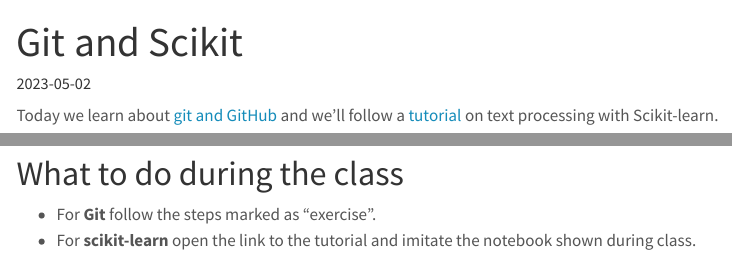
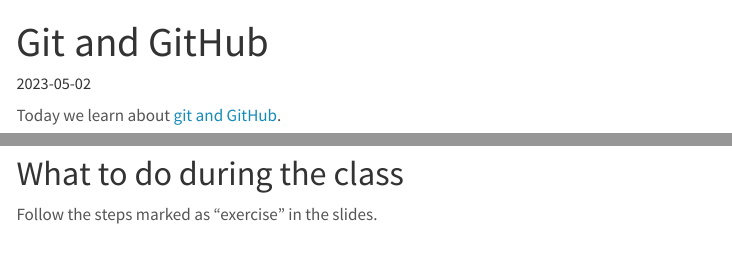
Before and after one commit to montesmariana/python-course, a Quarto document (classes/2023-05-02-git.qmd): the page in a window 1100 px wide, from its top, and a second part further down, joined at a grey line. Rendered offline with R 4.5, knitr and Pandoc in place of Quarto, with nearby package versions; menus at the side of the page are left out.

Commit message:
update git class

````diff
--- a/classes/2023-05-02-git.qmd
+++ b/classes/2023-05-02-git.qmd
@@ -1,14 +1,13 @@
 ---
-title: "Git and Scikit"
+title: "Git and GitHub"
 format: html
 date: 2023-05-02
 categories:
     - git
-    - machine learning
-description: Basics of Git and a machine learning package.
+description: Basics of Git.
 ---
 
-Today we learn about [git and GitHub](../slides/git.qmd){target="_blank"} and we'll follow a [tutorial](https://scikit-learn.org/stable/tutorial/text_analytics/working_with_text_data.html) on text processing with Scikit-learn.
+Today we learn about [git and GitHub](../slides/git.qmd){target="_blank"}.
 
 <div>
 ```{=html}
@@ -18,5 +17,4 @@
 
 # What to do during the class
 
-- For **Git** follow the steps marked as "exercise".
-- For **scikit-learn** open the link to the tutorial and imitate the notebook shown during class.
+Follow the steps marked as "exercise" in the slides.
````
